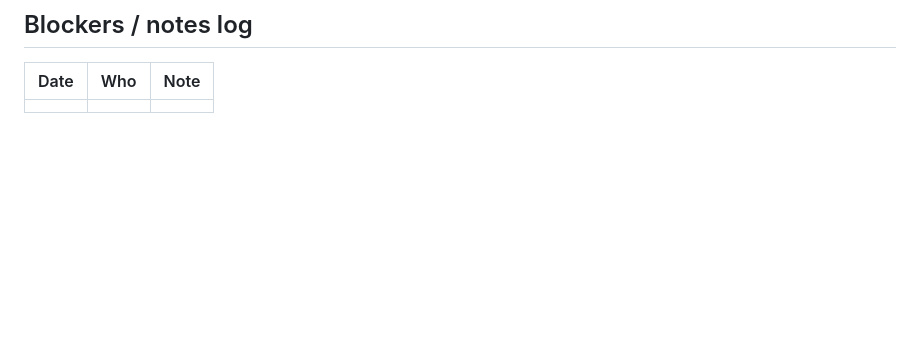
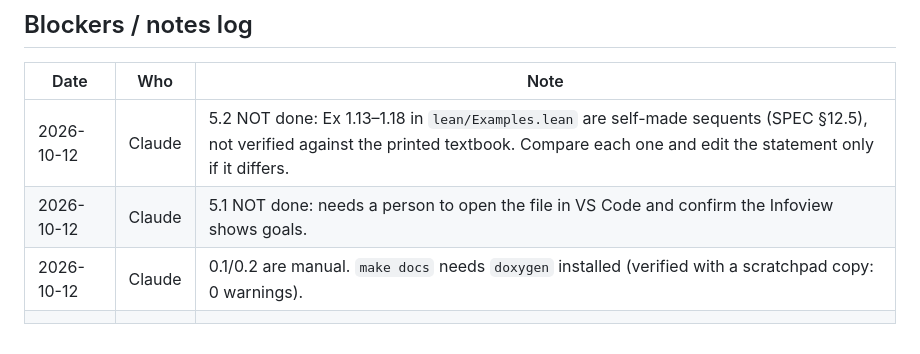
Before and after one commit to adhi13j/CSProject, a Markdown page: TODO.md, the part around one of its changes. Drawn GitHub-style; blank space fills up the shorter version.

Commit message:
TODO: untick 5.1/5.2 (need human verification), add notes
Co-Authored-By: Claude Sonnet 5.5 <noreply@anthropic.com>

```diff
--- a/TODO.md
+++ b/TODO.md
@@ -86,4 +86,7 @@ Thu         Phase 4–6   report, polish, rehearse, submit
 
 | Date | Who | Note |
 |---|---|---|
+| 2026-10-12 | Claude | 5.2 NOT done: Ex 1.13–1.18 in `lean/Examples.lean` are self-made sequents (SPEC §12.5), not verified against the printed textbook. Compare each one and edit the statement only if it differs. |
+| 2026-10-12 | Claude | 5.1 NOT done: needs a person to open the file in VS Code and confirm the Infoview shows goals. |
+| 2026-10-12 | Claude | 0.1/0.2 are manual. `make docs` needs `doxygen` installed (verified with a scratchpad copy: 0 warnings). |
 | | | |
```
Also changed, not shown: other parts of TODO.md (+2 -2 lines).
